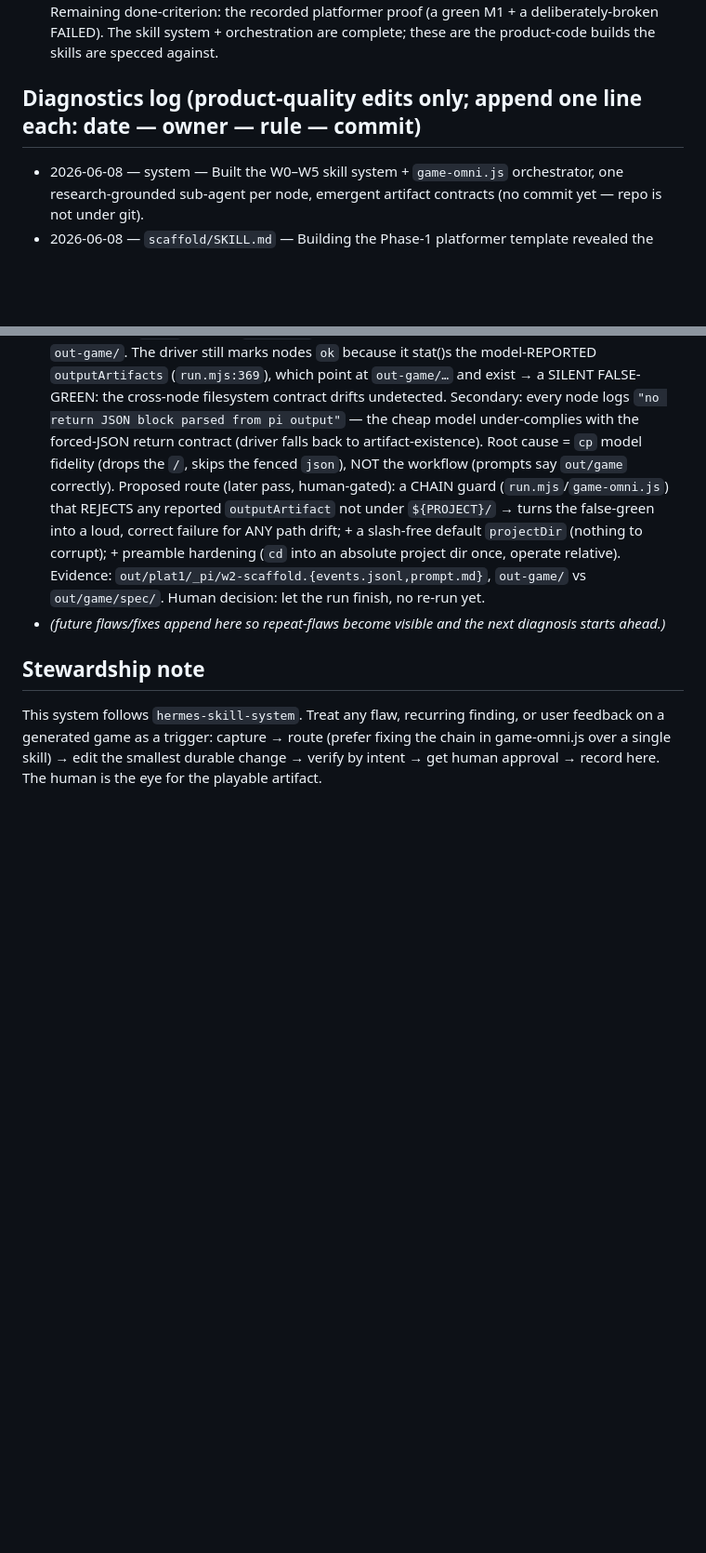
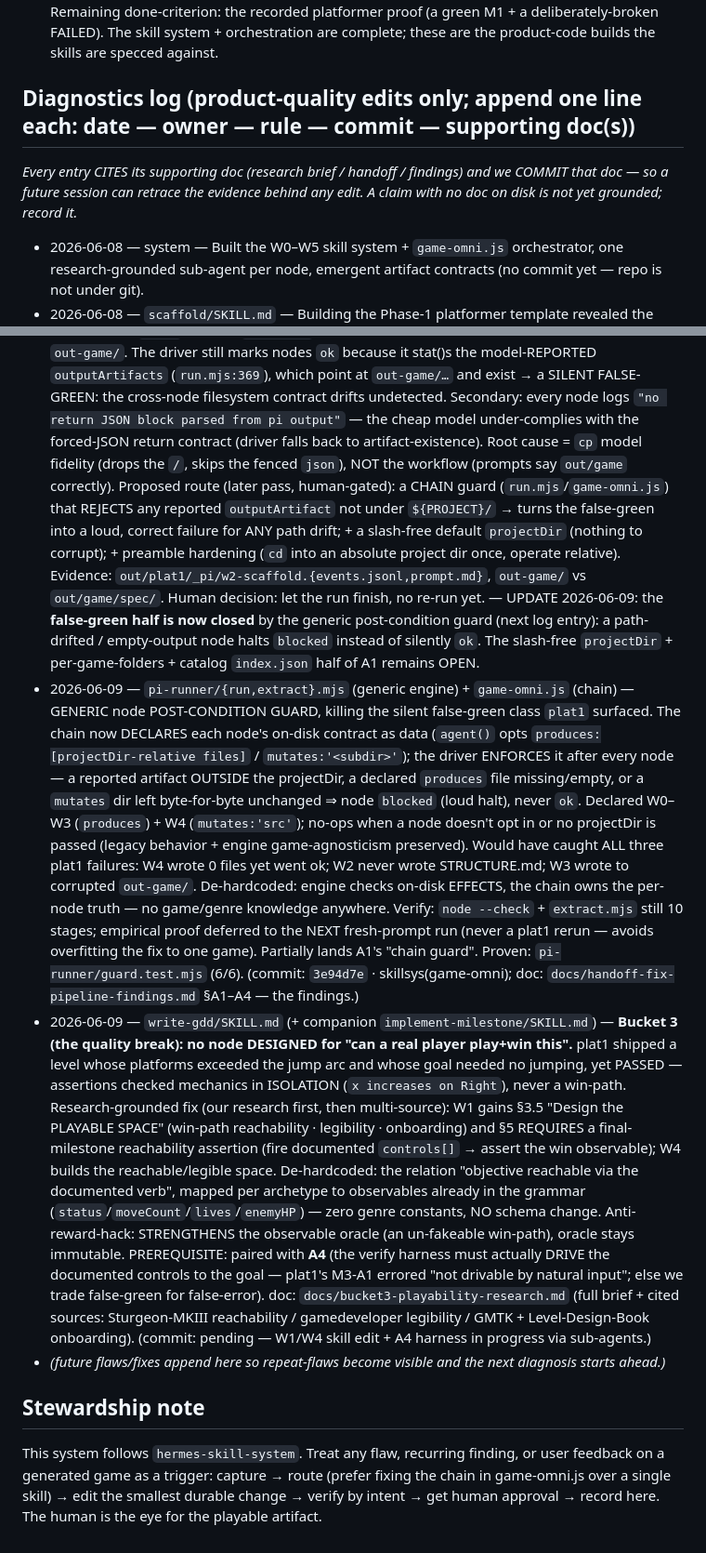
Before and after one commit to blueif16/clawd-game, a Markdown page: .agents/skill-system-map.md, 2 parts joined by grey strips. Shown at 93% size. GitHub-like rendering; blank space fills up the shorter version.

```diff
--- a/.agents/skill-system-map.md
+++ b/.agents/skill-system-map.md
@@ -98,7 +98,9 @@ game-omni.js. Each skill cites its provenance inline (repo path or URL) — no r
    below.) Remaining done-criterion: the recorded platformer proof (a green M1 + a deliberately-broken FAILED).
 The skill system + orchestration are complete; these are the product-code builds the skills are specced against.
 
-## Diagnostics log (product-quality edits only; append one line each: date — owner — rule — commit)
+## Diagnostics log (product-quality edits only; append one line each: date — owner — rule — commit — supporting doc(s))
+_Every entry CITES its supporting doc (research brief / handoff / findings) and we COMMIT that doc — so a future
+session can retrace the evidence behind any edit. A claim with no doc on disk is not yet grounded; record it._
 - 2026-06-08 — system — Built the W0–W5 skill system + `game-omni.js` orchestrator, one research-grounded
   sub-agent per node, emergent artifact contracts (no commit yet — repo is not under git).
 - 2026-06-08 — `scaffold/SKILL.md` — Building the Phase-1 platformer template revealed the template ships as
@@ -134,6 +136,37 @@ The skill system + orchestration are complete; these are the product-code builds
   (nothing to corrupt); + preamble hardening (`cd` into an absolute project dir once, operate relative).
   Evidence: `out/plat1/_pi/w2-scaffold.{events.jsonl,prompt.md}`, `out-game/` vs `out/game/spec/`.
   Human decision: let the run finish, no re-run yet.
+  — UPDATE 2026-06-09: the **false-green half is now closed** by the generic post-condition guard
+  (next log entry): a path-drifted / empty-output node halts `blocked` instead of silently `ok`.
+  The slash-free `projectDir` + per-game-folders + catalog `index.json` half of A1 remains OPEN.
+- 2026-06-09 — `pi-runner/{run,extract}.mjs` (generic engine) + `game-omni.js` (chain) — GENERIC node
+  POST-CONDITION GUARD, killing the silent false-green class `plat1` surfaced. The chain now DECLARES
+  each node's on-disk contract as data (`agent()` opts `produces:[projectDir-relative files]` /
+  `mutates:'<subdir>'`); the driver ENFORCES it after every node — a reported artifact OUTSIDE the
+  projectDir, a declared `produces` file missing/empty, or a `mutates` dir left byte-for-byte unchanged
+  ⇒ node `blocked` (loud halt), never `ok`. Declared W0–W3 (`produces`) + W4 (`mutates:'src'`); no-ops
+  when a node doesn't opt in or no projectDir is passed (legacy behavior + engine game-agnosticism
+  preserved). Would have caught ALL three plat1 failures: W4 wrote 0 files yet went ok; W2 never wrote
+  STRUCTURE.md; W3 wrote to corrupted `out-game/`. De-hardcoded: engine checks on-disk EFFECTS, the
+  chain owns the per-node truth — no game/genre knowledge anywhere. Verify: `node --check` + `extract.mjs`
+  still 10 stages; empirical proof deferred to the NEXT fresh-prompt run (never a plat1 rerun — avoids
+  overfitting the fix to one game). Partially lands A1's "chain guard". Proven: `pi-runner/guard.test.mjs` (6/6).
+  (commit: `3e94d7e` · skillsys(game-omni); doc: `docs/handoff-fix-pipeline-findings.md` §A1–A4 — the findings.)
+- 2026-06-09 — `write-gdd/SKILL.md` (+ companion `implement-milestone/SKILL.md`) — **Bucket 3 (the quality
+  break): no node DESIGNED for "can a real player play+win this".** plat1 shipped a level whose platforms
+  exceeded the jump arc and whose goal needed no jumping, yet PASSED — assertions checked mechanics in
+  ISOLATION (`x increases on Right`), never a win-path. Research-grounded fix (our research first, then
+  multi-source): W1 gains §3.5 "Design the PLAYABLE SPACE" (win-path reachability · legibility · onboarding)
+  and §5 REQUIRES a final-milestone reachability assertion (fire documented `controls[]` → assert the win
+  observable); W4 builds the reachable/legible space. De-hardcoded: the relation "objective reachable via the
+  documented verb", mapped per archetype to observables already in the grammar
+  (`status`/`moveCount`/`lives`/`enemyHP`) — zero genre constants, NO schema change. Anti-reward-hack:
+  STRENGTHENS the observable oracle (an un-fakeable win-path), oracle stays immutable. PREREQUISITE: paired
+  with **A4** (the verify harness must actually DRIVE the documented controls to the goal — plat1's M3-A1
+  errored "not drivable by natural input"; else we trade false-green for false-error). doc:
+  `docs/bucket3-playability-research.md` (full brief + cited sources: Sturgeon-MKIII reachability /
+  gamedeveloper legibility / GMTK + Level-Design-Book onboarding). (commit: pending — W1/W4 skill edit + A4
+  harness in progress via sub-agents.)
 - _(future flaws/fixes append here so repeat-flaws become visible and the next diagnosis starts ahead.)_
 
 ## Stewardship note
```
Also changed, not shown: docs/handoff-fix-pipeline-findings.md (added, +122 -0 lines).
